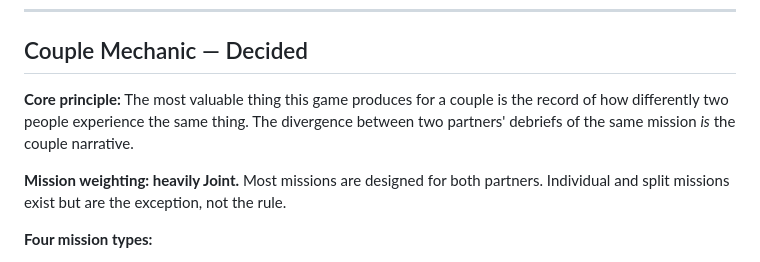
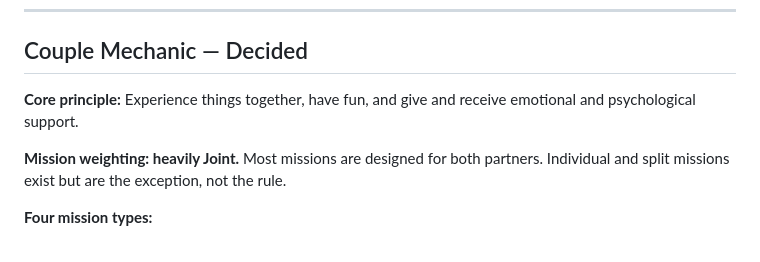
Before and after one commit to kfavkrs/ZV-Adaptation-Project, a Markdown page: core-loop.md, the part around the change. Drawn GitHub-style.

Commit message:
fix: correct couple mechanic core principle and joint mission debrief model
Co-Authored-By: Claude Sonnet 4.6 <noreply@anthropic.com>

```diff
--- a/core-loop.md
+++ b/core-loop.md
@@ -124,7 +124,7 @@ Completion unlocks the next available mission. Some missions are linear (this un
 
 ## Couple Mechanic — Decided
 
-**Core principle:** The most valuable thing this game produces for a couple is the record of how differently two people experience the same thing. The divergence between two partners' debriefs of the same mission *is* the couple narrative.
+**Core principle:** Experience things together, have fun, and give and receive emotional and psychological support.
 
 **Mission weighting: heavily Joint.** Most missions are designed for both partners. Individual and split missions exist but are the exception, not the rule.
 
```
